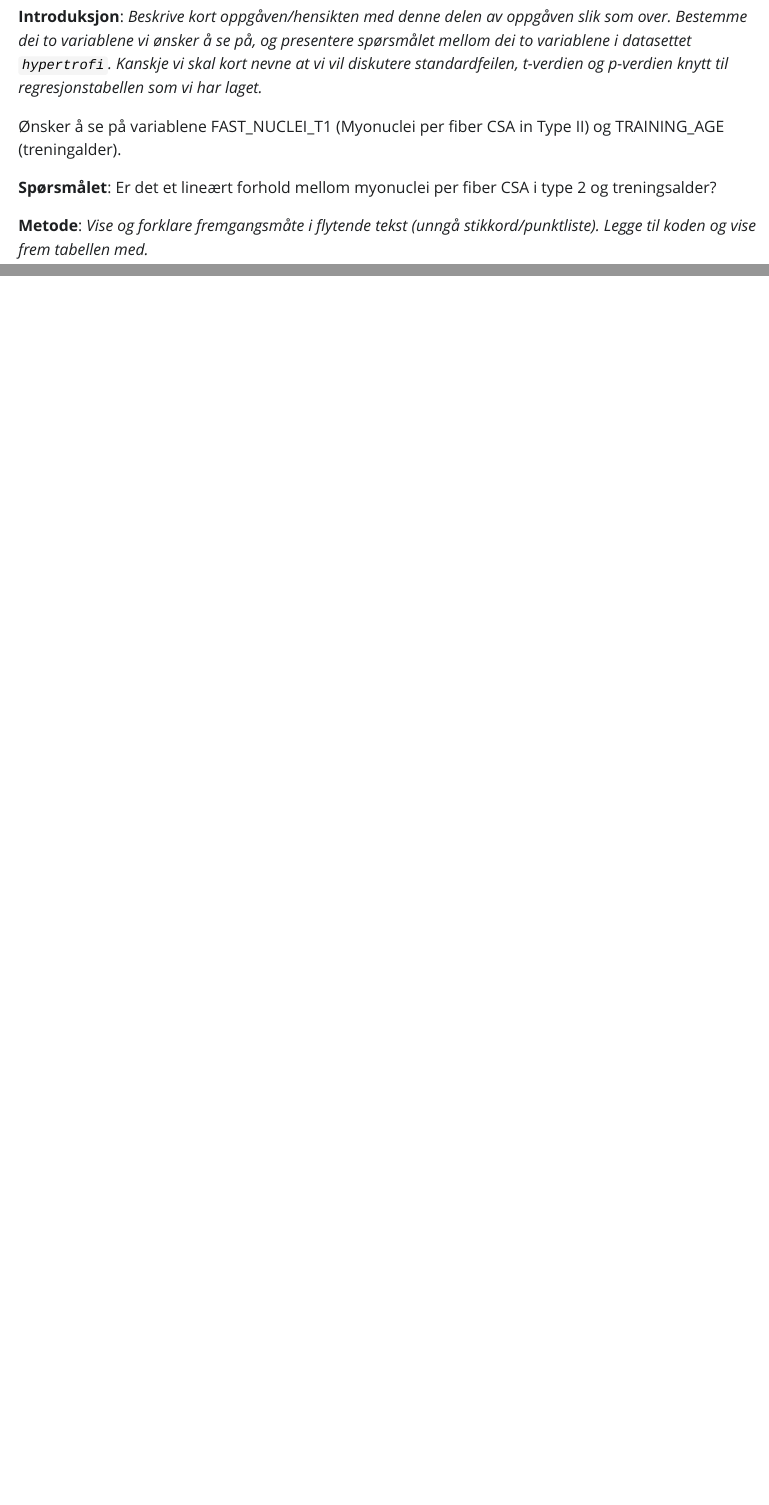
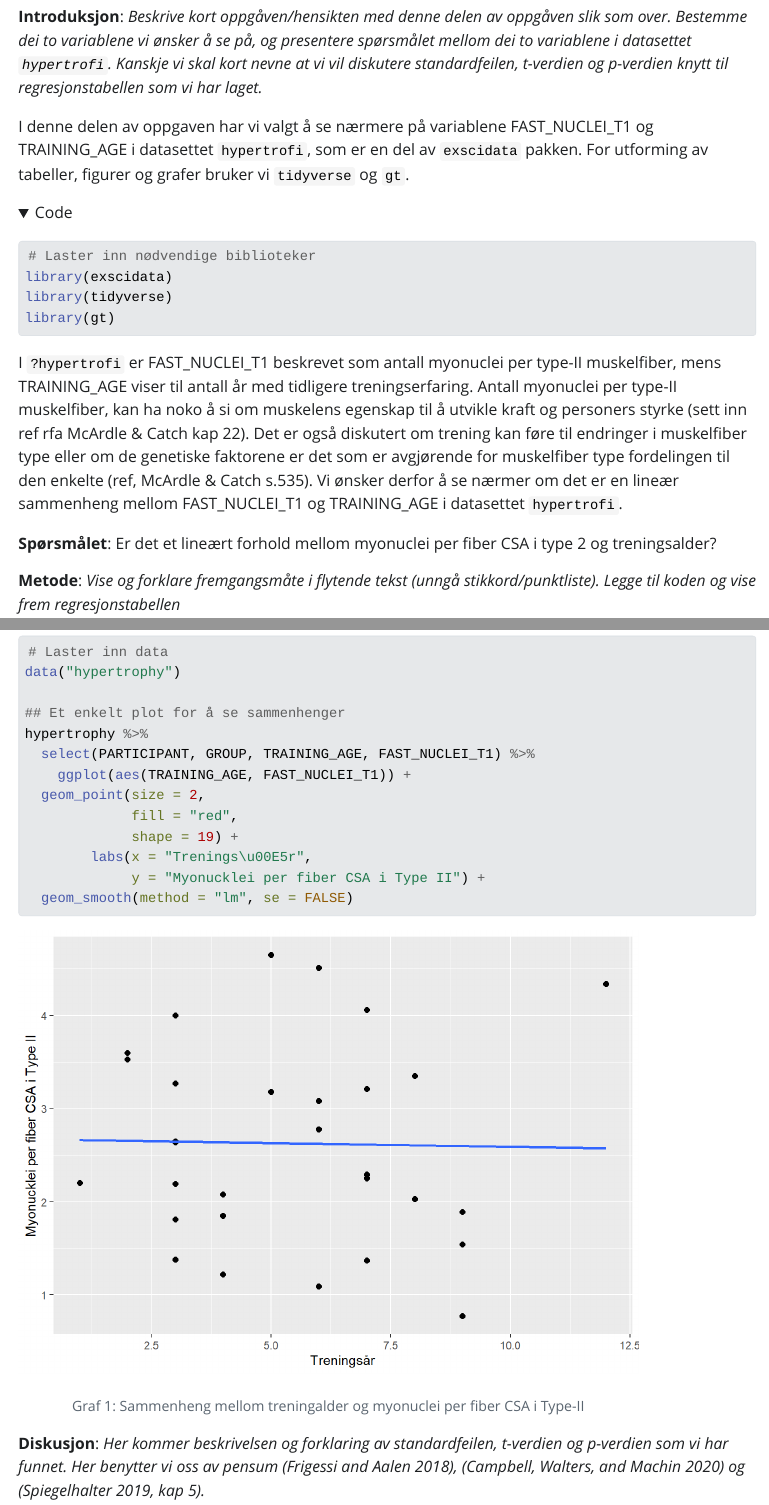
Before and after one commit to sivertveseth/Assignment-2-Regression, a Quarto document (02-regression-models.qmd): the page in a window 1100 px wide, from 1030 px down, and a second part further down, joined at a grey line. The pictures show the output file 02-regression-models.html that the author committed with the source, opened offline; folded parts are opened; Quarto's library style sheets are replaced by a plain one without menus.

Commit message:
Ny versjon av part 3, ver 3

````diff
--- a/02-regression-models.qmd
+++ b/02-regression-models.qmd
@@ -1,6 +1,10 @@
 ---
 title: "Assignment 2: Regression models, predicting from data"
-format: html
+format:
+  html:
+    code-fold: true
+execute:
+  warning: false  # Skjuler varselmeldinger
 ---
 
 ## Introduksjon / Bakgrunn
@@ -23,12 +28,24 @@ Her kan det være greit at vi legger inn litt om oppgaveteksten, se link https:/
 
 **Diskusjon**: *Vise frem resultatene og snakke kva dei betyr og gir oss av informasjon. Her kan vi ogs ta med diskusjonen/konklusjonen vår fra lab-rapporten vår.*
 
+
 ## Del 3: Tolkning av regresjonsmodell
 
 **Introduksjon**: *Beskrive kort oppgåven/hensikten med denne delen av oppgåven slik som over. Bestemme dei to variablene vi ønsker å se på, og presentere spørsmålet mellom dei to variablene i datasettet `hypertrofi`. Kanskje vi skal kort nevne at vi vil diskutere standardfeilen, t-verdien og p-verdien knytt til regresjonstabellen som vi har laget.*
 
-Ønsker å se på variablene FAST_NUCLEI_T1 (Myonuclei per fiber CSA in Type II) og TRAINING_AGE (treningalder).
+
+I denne delen av oppgaven har vi valgt å se nærmere på variablene FAST_NUCLEI_T1 og TRAINING_AGE i datasettet `hypertrofi`, som er en del av `exscidata` pakken. For utforming av tabeller, figurer og grafer bruker vi `tidyverse` og `gt`.
+
+```{r}
+# Laster inn nødvendige biblioteker
+library(exscidata)
+library(tidyverse)
+library(gt)
+```
+
+I `?hypertrofi` er FAST_NUCLEI_T1 beskrevet som antall myonuclei per type-II muskelfiber, mens TRAINING_AGE viser til antall år med tidligere treningserfaring. Antall myonuclei per type-II muskelfiber, kan ha noko å si om muskelens egenskap til å utvikle kraft og personers styrke (sett inn ref rfa McArdle & Catch kap 22). Det er også diskutert om trening kan føre til endringer i muskelfiber type eller om de genetiske faktorene er det som er avgjørende for muskelfiber type fordelingen til den enkelte (ref, McArdle & Catch s.535). Vi ønsker derfor å se nærmer om det er en lineær sammenheng mellom FAST_NUCLEI_T1 og TRAINING_AGE i datasettet `hypertrofi`.
+
 
 **Spørsmålet**: Er det et lineært forhold mellom myonuclei per fiber CSA i type 2 og treningsalder?
 
-**Metode**: *Vise og forklare fremgangsmåte i flytende tekst (unngå stikkord/punktliste). Legge til koden og vise frem tabellen med.*
+**Metode**: *Vise og forklare fremgangsmåte i flytende tekst (unngå stikkord/punktliste). Legge til koden og vise frem regresjonstabellen*
@@ -35,3 +55,20 @@ Her kan det være greit at vi legger inn litt om oppgaveteksten, se link https:/
+```{r plot-training-age-myonuclei, fig.cap="Graf 1: Sammenheng mellom treningalder og myonuclei per fiber CSA i Type-II"}
+# Laster inn data
+data("hypertrophy")
+
+## Et enkelt plot for å se sammenhenger
+hypertrophy %>%
+  select(PARTICIPANT, GROUP, TRAINING_AGE, FAST_NUCLEI_T1) %>%
+    ggplot(aes(TRAINING_AGE, FAST_NUCLEI_T1)) +
+  geom_point(size = 2,
+             fill = "red",
+             shape = 19) +
+        labs(x = "Trenings\u00E5r",
+             y = "Myonucklei per fiber CSA i Type II") +
+  geom_smooth(method = "lm", se = FALSE)
+```
+
+
 
 **Diskusjon**: *Her kommer beskrivelsen og forklaring av standardfeilen, t-verdien og p-verdien som vi har funnet. Her benytter vi oss av pensum (Frigessi and Aalen 2018), (Campbell, Walters, and Machin 2020) og (Spiegelhalter 2019, kap 5).*
 
````
Also changed, not shown: R/del-3-tolkning-av-regresjonstabell.R (+3 -0 lines), 02-regression-models.html, 02-regression-models_files/figure-html/plot-training-age-myonuclei-1.png (added), 02-regression-models_files/figure-html/unnamed-chunk-2-1.png (added), 02-regression-models.qmd (4 more changed lines).
